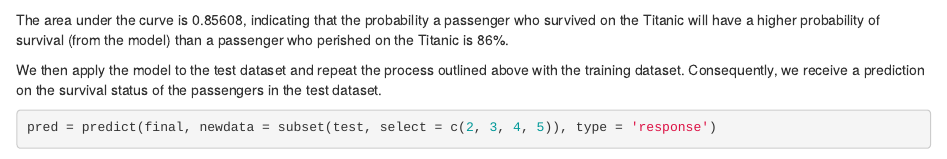
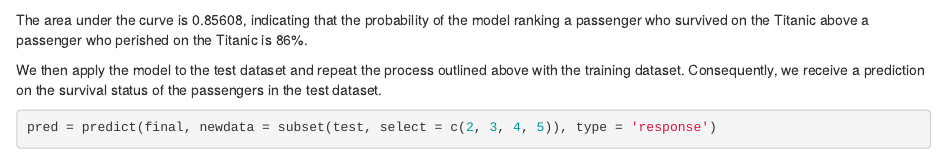
Before and after one commit to L-Zou/L-Zou.github.io, an R Markdown document (titanic/titanic.Rmd): the page in a window 1100 px wide, from 7800 px down. Rendered offline with R 4.5, knitr and Pandoc, with nearby package versions; some code elsewhere in the file could not run offline.

Commit message:
Update titanic.Rmd

````diff
--- a/titanic/titanic.Rmd
+++ b/titanic/titanic.Rmd
@@ -262,7 +262,7 @@
 auc@y.values[[1]]
 ```
 
-The area under the curve is 0.85608, indicating that the probability a passenger who survived on the Titanic will have a higher probability of survival (from the model) than a passenger who perished on the Titanic is 86\%.
+The area under the curve is 0.85608, indicating that the probability of the model ranking a passenger who survived on the Titanic above a passenger who perished on the Titanic is 86\%.
 
 We then apply the model to the test dataset and repeat the process outlined above with the training dataset. Consequently, we receive a prediction on the survival status of the passengers in the test dataset.
 
````
